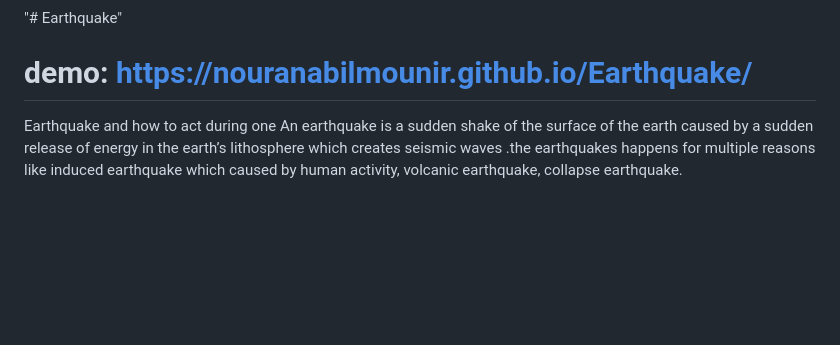
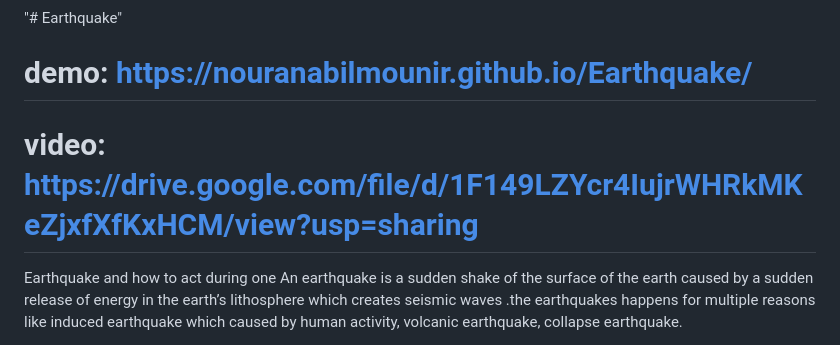
Before and after one commit to NouraNabilMounir/Earthquake, a Markdown page: README.md, the part around the change. GitHub-like rendering; blank space fills up the shorter version.

```diff
--- a/README.md
+++ b/README.md
@@ -1,5 +1,6 @@
 "# Earthquake"
 # demo: https://nouranabilmounir.github.io/Earthquake/
+# video: https://drive.google.com/file/d/1F149LZYcr4IujrWHRkMKeZjxfXfKxHCM/view?usp=sharing
 Earthquake and how to act during one An earthquake is a sudden shake of the surface of the earth caused by a sudden release of energy in the earth’s lithosphere which creates seismic waves .the earthquakes happens for multiple reasons like induced earthquake which caused by human activity, volcanic earthquake, collapse earthquake.
 
 Earthquake can range in intensity from those that are too weak to even feel to those destructive like the ones that happened in Syria and turkey. Earthquake can also trigger another catastrophe natural disasters like tsunamis, landslides, and fires not only that it can effect on the sustainable development which can reduce the disaster’s risk and casualties it stands for ability of buildings or civil engineering structure to perform their basic operational functions. An aftershocks is an earthquake that happens after the previous earthquake, the stress from the earthquake is the main reason of these aftershocks. The first scale of measuring earthquake magnitudes was developed in 1935 by Charles Francis Richter, the scales used to describe the size of earthquake began in the 1930s
```
